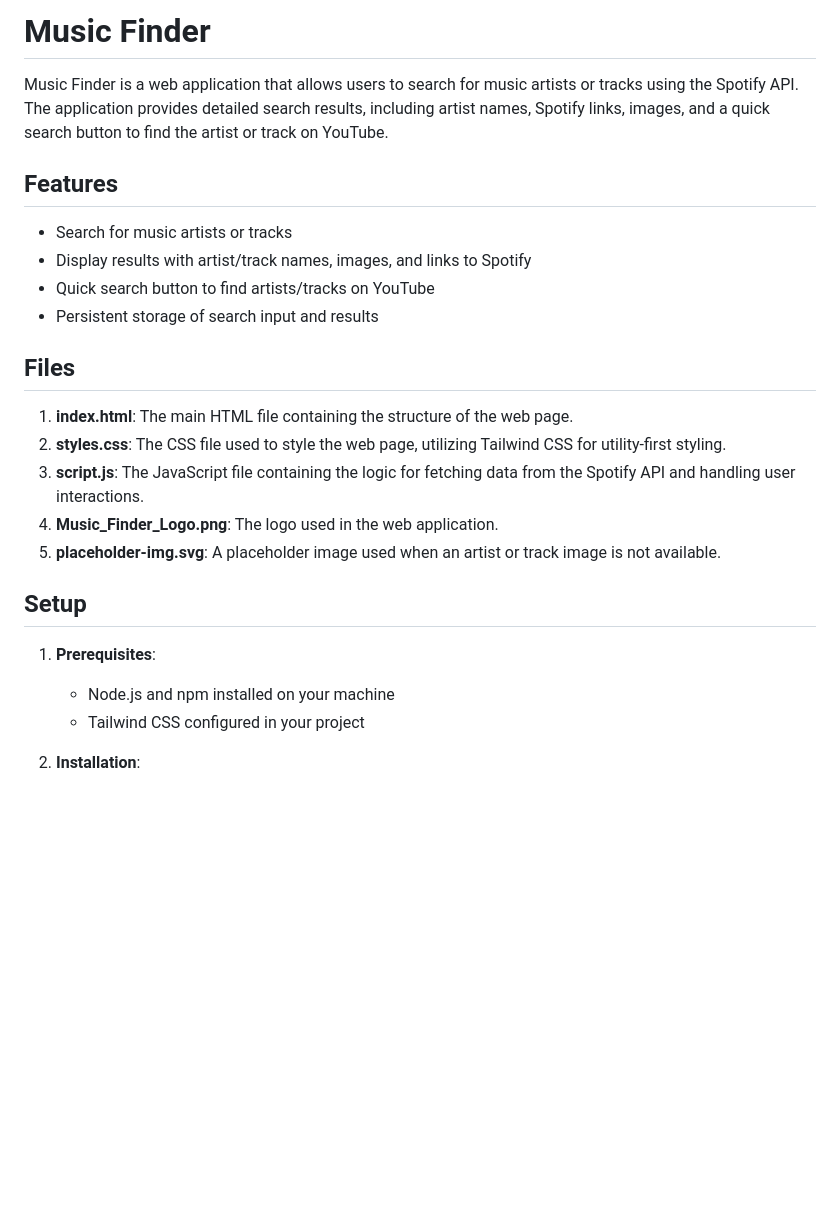
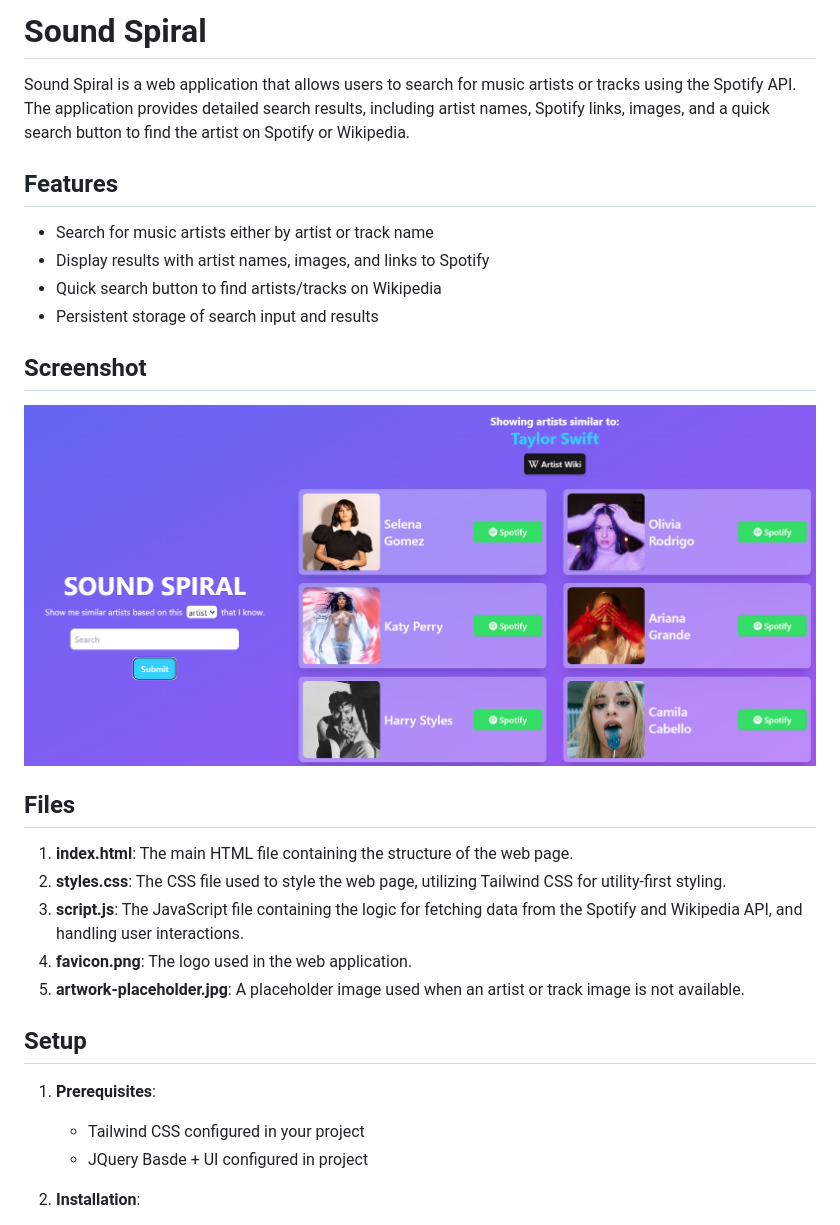
Before and after one commit to BenJR546/sound-spiral, a Markdown page: README.md, the part around the change printed below. GitHub-like rendering; pictures changed too: assets/images/Screenshot 2024-07-21 193517.png (added); blank space fills up the shorter version.

Commit message:
readme complete

```diff
--- a/README.md
+++ b/README.md
@@ -1,28 +1,32 @@
 
-# Music Finder
+# Sound Spiral
 
-Music Finder is a web application that allows users to search for music artists or tracks using the Spotify API. The application provides detailed search results, including artist names, Spotify links, images, and a quick search button to find the artist or track on YouTube.
+Sound Spiral is a web application that allows users to search for music artists or tracks using the Spotify API. The application provides detailed search results, including artist names, Spotify links, images, and a quick search button to find the artist on Spotify or Wikipedia.
 
 ## Features
 
-- Search for music artists or tracks
-- Display results with artist/track names, images, and links to Spotify
-- Quick search button to find artists/tracks on YouTube
+- Search for music artists either by artist or track name
+- Display results with artist names, images, and links to Spotify
+- Quick search button to find artists/tracks on Wikipedia
 - Persistent storage of search input and results
+
+## Screenshot
+
+![alttext](/assets/images/Screenshot%202024-07-21%20193517.png)
 
 ## Files
 
 1. **index.html**: The main HTML file containing the structure of the web page.
 2. **styles.css**: The CSS file used to style the web page, utilizing Tailwind CSS for utility-first styling.
-3. **script.js**: The JavaScript file containing the logic for fetching data from the Spotify API and handling user interactions.
-4. **Music_Finder_Logo.png**: The logo used in the web application.
-5. **placeholder-img.svg**: A placeholder image used when an artist or track image is not available.
+3. **script.js**: The JavaScript file containing the logic for fetching data from the Spotify and Wikipedia API, and handling user interactions.
+4. **favicon.png**: The logo used in the web application.
+5. **artwork-placeholder.jpg**: A placeholder image used when an artist or track image is not available.
 
 ## Setup
 
 1. **Prerequisites**:
-   - Node.js and npm installed on your machine
    - Tailwind CSS configured in your project
+   - JQuery Basde + UI configured in project
 
 2. **Installation**:
    - Clone the repository
```
Also changed, not shown: other parts of README.md (+17 -4 lines).
